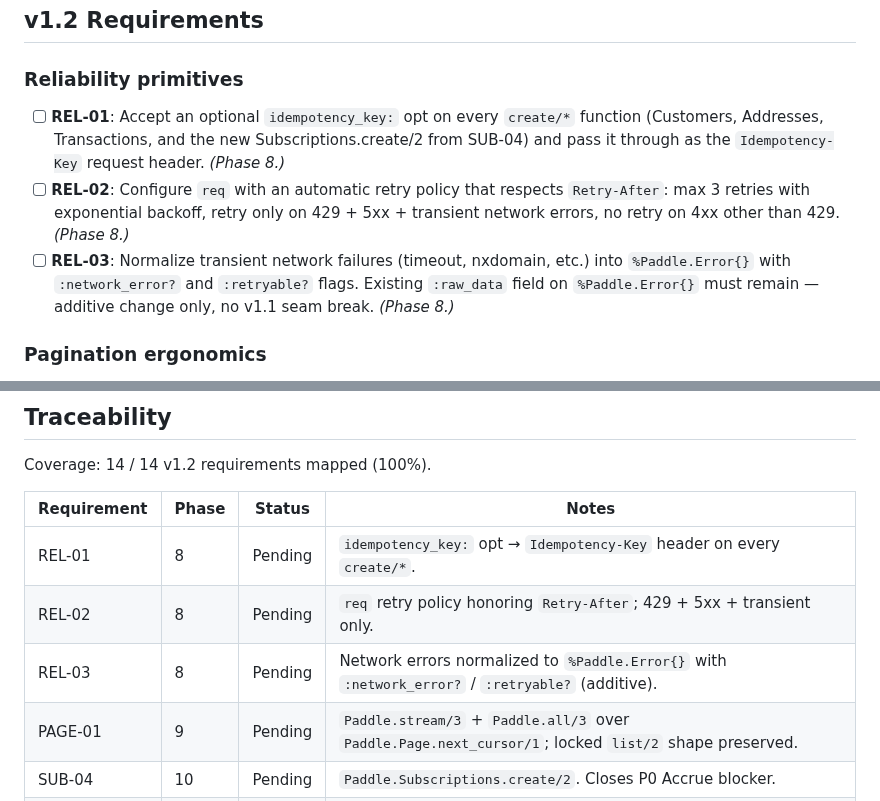
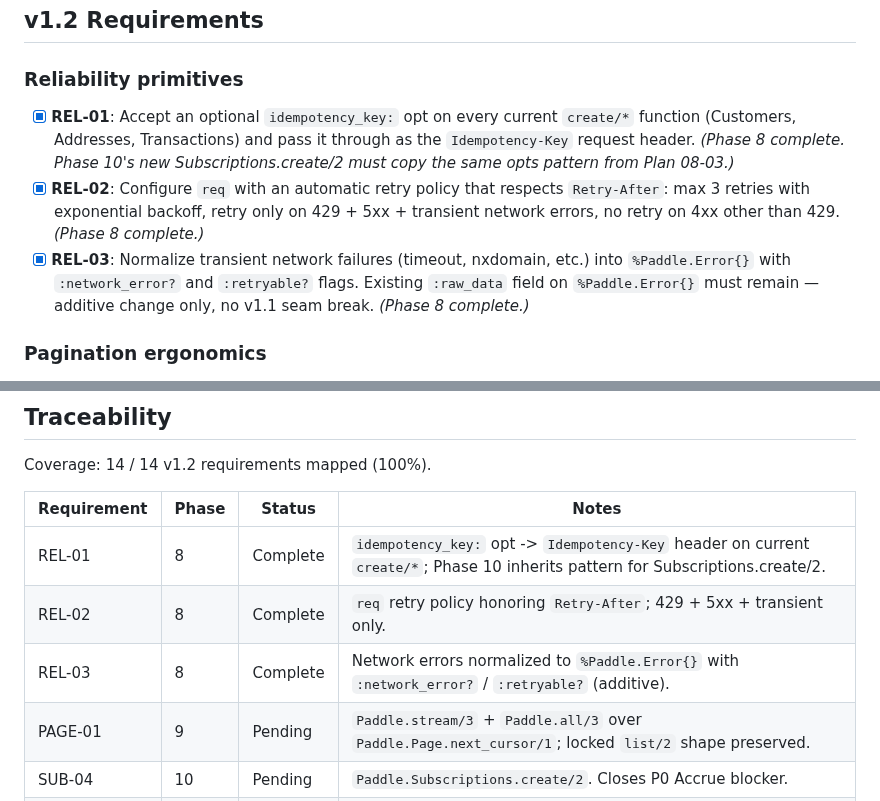
Before and after one commit to szTheory/oarlock, a Markdown page: .planning/REQUIREMENTS.md, 2 parts joined by grey strips. Rendered like a GitHub page.

Commit message:
docs(phase-08): complete phase execution
- Mark Phase 08 complete in roadmap and state

- Mark REL-01, REL-02, and REL-03 complete in requirements

- Include Phase 08 verification report

```diff
--- a/.planning/REQUIREMENTS.md
+++ b/.planning/REQUIREMENTS.md
@@ -12,9 +12,9 @@ Approved plan: `~/.claude/plans/well-we-kind-of-federated-swing.md`.
 
 ### Reliability primitives
 
-- [ ] **REL-01**: Accept an optional `idempotency_key:` opt on every `create/*` function (Customers, Addresses, Transactions, and the new Subscriptions.create/2 from SUB-04) and pass it through as the `Idempotency-Key` request header. *(Phase 8.)*
-- [ ] **REL-02**: Configure `req` with an automatic retry policy that respects `Retry-After`: max 3 retries with exponential backoff, retry only on 429 + 5xx + transient network errors, no retry on 4xx other than 429. *(Phase 8.)*
-- [ ] **REL-03**: Normalize transient network failures (timeout, nxdomain, etc.) into `%Paddle.Error{}` with `:network_error?` and `:retryable?` flags. Existing `:raw_data` field on `%Paddle.Error{}` must remain — additive change only, no v1.1 seam break. *(Phase 8.)*
+- [x] **REL-01**: Accept an optional `idempotency_key:` opt on every current `create/*` function (Customers, Addresses, Transactions) and pass it through as the `Idempotency-Key` request header. *(Phase 8 complete. Phase 10's new Subscriptions.create/2 must copy the same opts pattern from Plan 08-03.)*
+- [x] **REL-02**: Configure `req` with an automatic retry policy that respects `Retry-After`: max 3 retries with exponential backoff, retry only on 429 + 5xx + transient network errors, no retry on 4xx other than 429. *(Phase 8 complete.)*
+- [x] **REL-03**: Normalize transient network failures (timeout, nxdomain, etc.) into `%Paddle.Error{}` with `:network_error?` and `:retryable?` flags. Existing `:raw_data` field on `%Paddle.Error{}` must remain — additive change only, no v1.1 seam break. *(Phase 8 complete.)*
 
 ### Pagination ergonomics
 
@@ -75,9 +75,9 @@ Coverage: 14 / 14 v1.2 requirements mapped (100%).
 
 | Requirement | Phase | Status  | Notes |
 |-------------|-------|---------|-------|
-| REL-01      | 8     | Pending | `idempotency_key:` opt → `Idempotency-Key` header on every `create/*`. |
-| REL-02      | 8     | Pending | `req` retry policy honoring `Retry-After`; 429 + 5xx + transient only. |
-| REL-03      | 8     | Pending | Network errors normalized to `%Paddle.Error{}` with `:network_error?` / `:retryable?` (additive). |
+| REL-01      | 8     | Complete | `idempotency_key:` opt -> `Idempotency-Key` header on current `create/*`; Phase 10 inherits pattern for Subscriptions.create/2. |
+| REL-02      | 8     | Complete | `req` retry policy honoring `Retry-After`; 429 + 5xx + transient only. |
+| REL-03      | 8     | Complete | Network errors normalized to `%Paddle.Error{}` with `:network_error?` / `:retryable?` (additive). |
 | PAGE-01     | 9     | Pending | `Paddle.stream/3` + `Paddle.all/3` over `Paddle.Page.next_cursor/1`; locked `list/2` shape preserved. |
 | SUB-04      | 10    | Pending | `Paddle.Subscriptions.create/2`. Closes P0 Accrue blocker. |
 | SUB-05      | 10    | Pending | `Paddle.Subscriptions.pause/2`. |
```
Also changed, not shown: .planning/ROADMAP.md (+2 -2 lines), .planning/STATE.md (+7 -6 lines).
